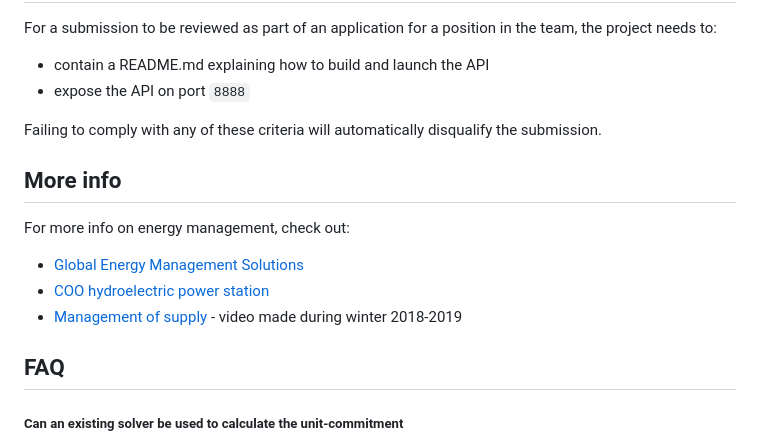
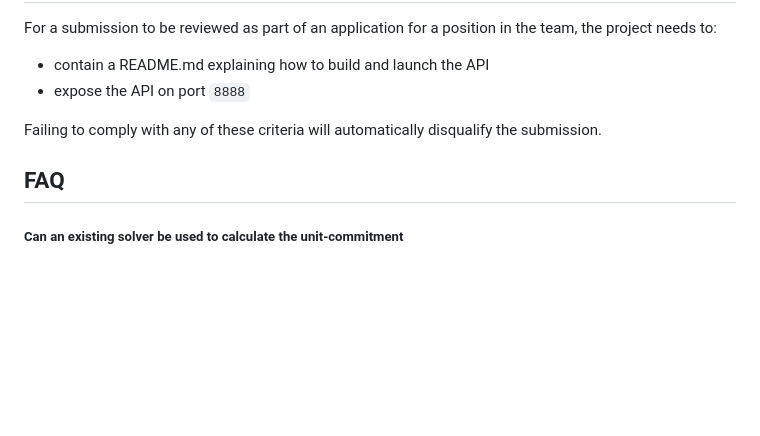
Before and after one commit to saurabh3737/powerplant, a Markdown page: README.md, the part around the change. GitHub-like rendering; blank space fills up the shorter version.

```diff
--- a/README.md
+++ b/README.md
@@ -63,14 +63,6 @@ For a submission to be reviewed as part of an application for a position in the
 
 Failing to comply with any of these criteria will automatically disqualify the submission.
 
-## More info
-
-For more info on energy management, check out:
-
- - [Global Energy Management Solutions](https://www.youtube.com/watch?v=SAop0RSGdHM)
- - [COO hydroelectric power station](https://www.youtube.com/watch?v=edamsBppnlg)
- - [Management of supply](https://www.youtube.com/watch?v=eh6IIQeeX3c) - video made during winter 2018-2019
-
 ## FAQ
 
 ##### Can an existing solver be used to calculate the unit-commitment
```
